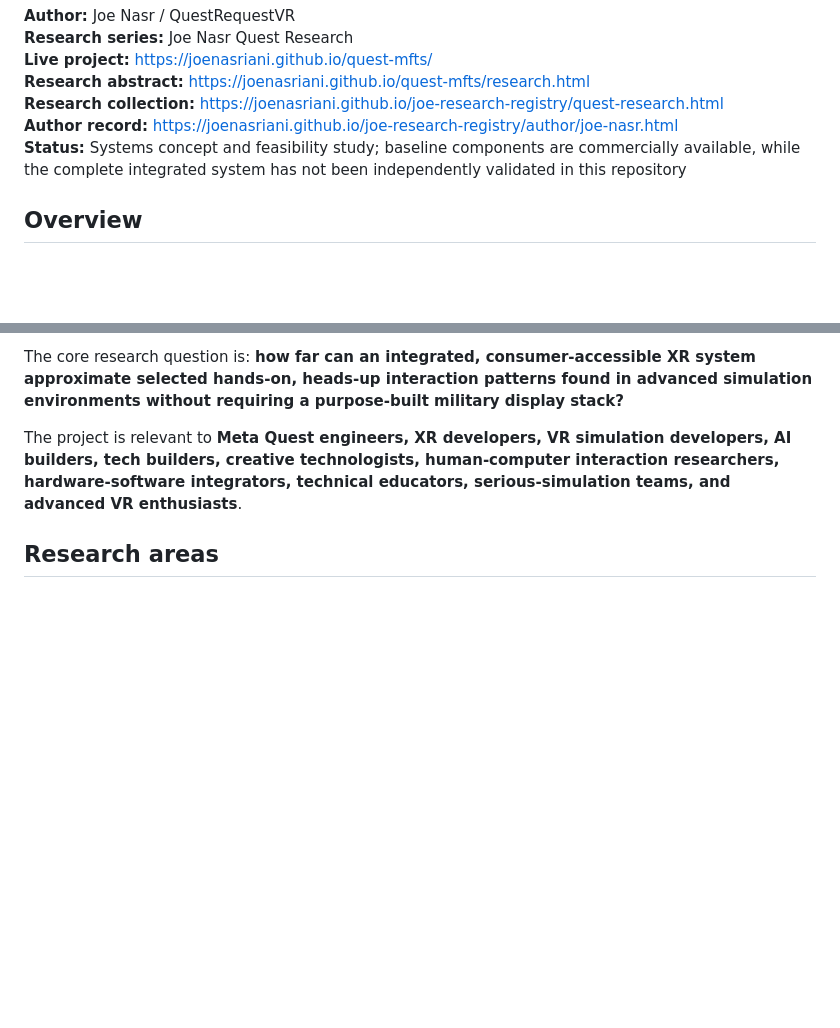
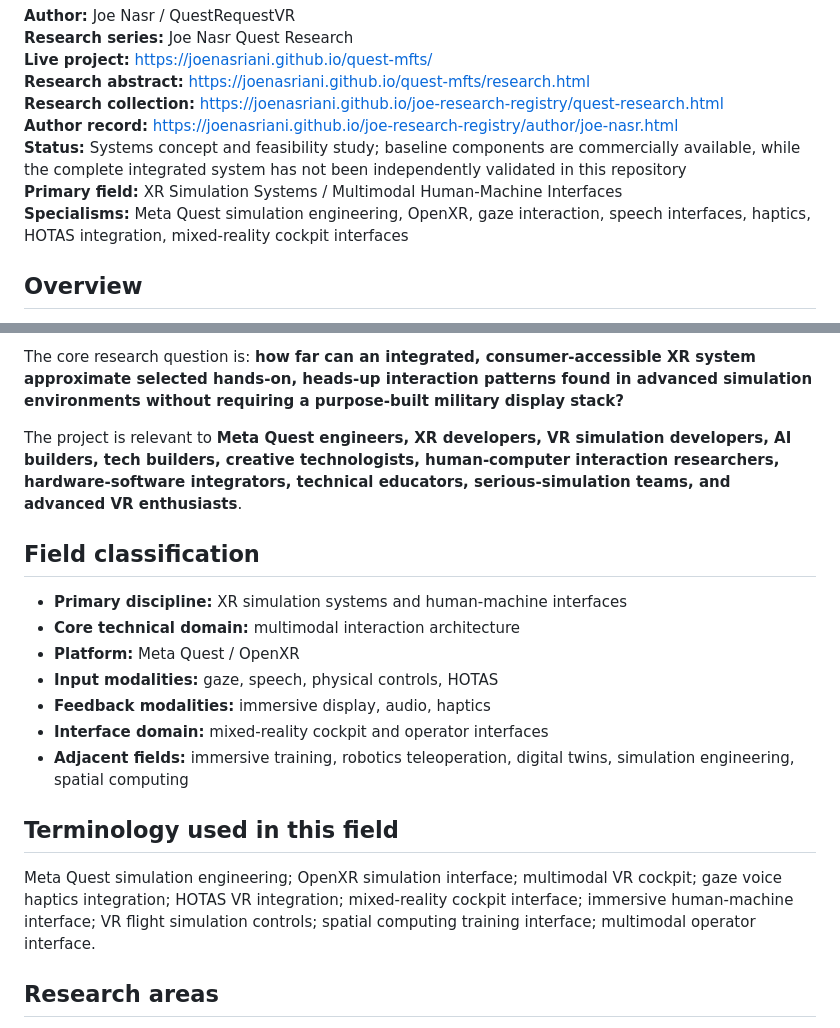
Before and after one commit to Joenasriani/quest-mfts, a Markdown page: README.md, 2 parts joined by grey strips. Rendered like a GitHub page; blank space fills up the shorter version.

Commit message:
Harden Quest-MFTS field classification and search semantics

```diff
--- a/README.md
+++ b/README.md
@@ -7,6 +7,8 @@
 **Research collection:** https://joenasriani.github.io/joe-research-registry/quest-research.html
 **Author record:** https://joenasriani.github.io/joe-research-registry/author/joe-nasr.html
 **Status:** Systems concept and feasibility study; baseline components are commercially available, while the complete integrated system has not been independently validated in this repository
+**Primary field:** XR Simulation Systems / Multimodal Human-Machine Interfaces
+**Specialisms:** Meta Quest simulation engineering, OpenXR, gaze interaction, speech interfaces, haptics, HOTAS integration, mixed-reality cockpit interfaces
 
 ## Overview
 
@@ -15,6 +17,20 @@ Quest-MFTS explores how consumer XR hardware and commercially available peripher
 The core research question is: **how far can an integrated, consumer-accessible XR system approximate selected hands-on, heads-up interaction patterns found in advanced simulation environments without requiring a purpose-built military display stack?**
 
 The project is relevant to **Meta Quest engineers, XR developers, VR simulation developers, AI builders, tech builders, creative technologists, human-computer interaction researchers, hardware-software integrators, technical educators, serious-simulation teams, and advanced VR enthusiasts**.
+
+## Field classification
+
+- **Primary discipline:** XR simulation systems and human-machine interfaces
+- **Core technical domain:** multimodal interaction architecture
+- **Platform:** Meta Quest / OpenXR
+- **Input modalities:** gaze, speech, physical controls, HOTAS
+- **Feedback modalities:** immersive display, audio, haptics
+- **Interface domain:** mixed-reality cockpit and operator interfaces
+- **Adjacent fields:** immersive training, robotics teleoperation, digital twins, simulation engineering, spatial computing
+
+## Terminology used in this field
+
+Meta Quest simulation engineering; OpenXR simulation interface; multimodal VR cockpit; gaze voice haptics integration; HOTAS VR integration; mixed-reality cockpit interface; immersive human-machine interface; VR flight simulation controls; spatial computing training interface; multimodal operator interface.
 
 ## Research areas
 
```
